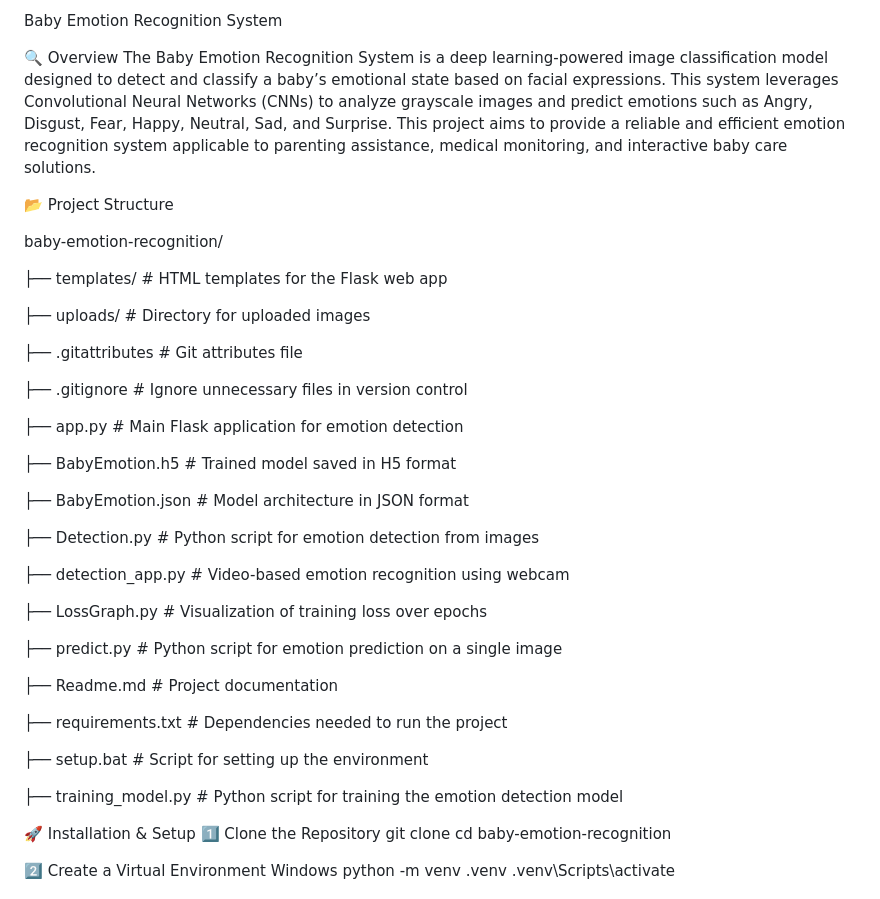
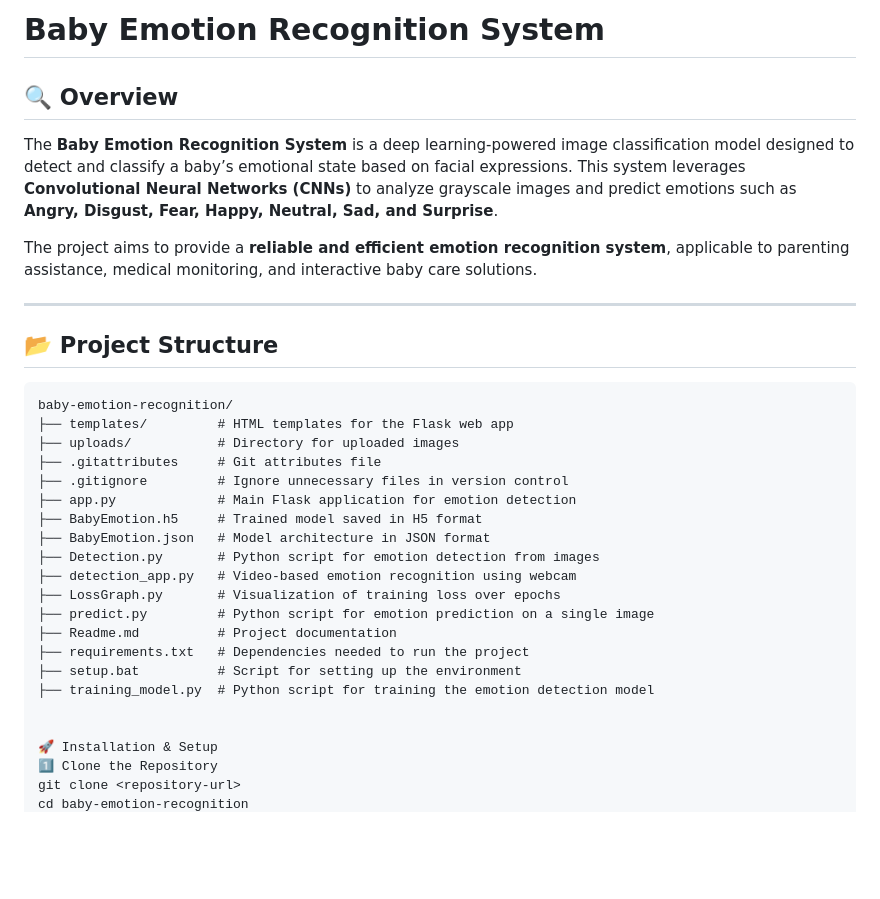
Before and after one commit to Divyajeet7978/Baby-Emotion-Detector, a Markdown page: Readme.md, the part around the change. Rendered like a GitHub page; blank space fills up the shorter version.

````diff
--- a/Readme.md
+++ b/Readme.md
@@ -1,43 +1,30 @@
-Baby Emotion Recognition System
+# Baby Emotion Recognition System
 
-🔍 Overview
-The Baby Emotion Recognition System is a deep learning-powered image classification model designed to detect and classify a baby’s emotional state based on facial expressions. This system leverages Convolutional Neural Networks (CNNs) to analyze grayscale images and predict emotions such as Angry, Disgust, Fear, Happy, Neutral, Sad, and Surprise.
-This project aims to provide a reliable and efficient emotion recognition system applicable to parenting assistance, medical monitoring, and interactive baby care solutions.
+## 🔍 Overview
+The **Baby Emotion Recognition System** is a deep learning-powered image classification model designed to detect and classify a baby’s emotional state based on facial expressions. This system leverages **Convolutional Neural Networks (CNNs)** to analyze grayscale images and predict emotions such as **Angry, Disgust, Fear, Happy, Neutral, Sad, and Surprise**.
 
-📂 Project Structure
+The project aims to provide a **reliable and efficient emotion recognition system**, applicable to parenting assistance, medical monitoring, and interactive baby care solutions.
 
+---
+
+## 📂 Project Structure
+```plaintext
 baby-emotion-recognition/
-
 ├── templates/         # HTML templates for the Flask web app
-
 ├── uploads/           # Directory for uploaded images
-
 ├── .gitattributes     # Git attributes file
-
 ├── .gitignore         # Ignore unnecessary files in version control
-
 ├── app.py             # Main Flask application for emotion detection
-
 ├── BabyEmotion.h5     # Trained model saved in H5 format
-
 ├── BabyEmotion.json   # Model architecture in JSON format
-
 ├── Detection.py       # Python script for emotion detection from images
-
 ├── detection_app.py   # Video-based emotion recognition using webcam
-
 ├── LossGraph.py       # Visualization of training loss over epochs
-
 ├── predict.py         # Python script for emotion prediction on a single image
-
 ├── Readme.md          # Project documentation
-
 ├── requirements.txt   # Dependencies needed to run the project
-
 ├── setup.bat          # Script for setting up the environment
-
 ├── training_model.py  # Python script for training the emotion detection model
-
 
 
 🚀 Installation & Setup
````
